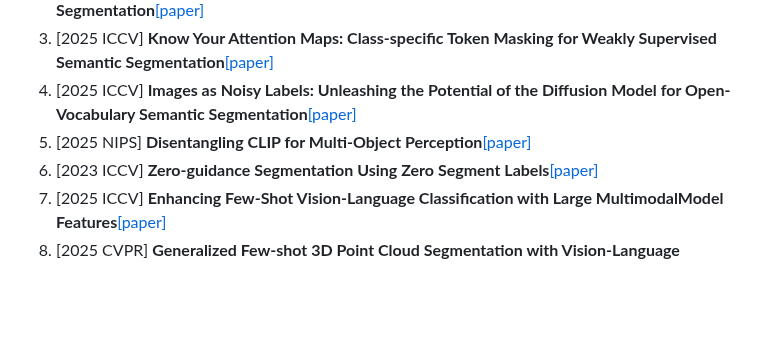
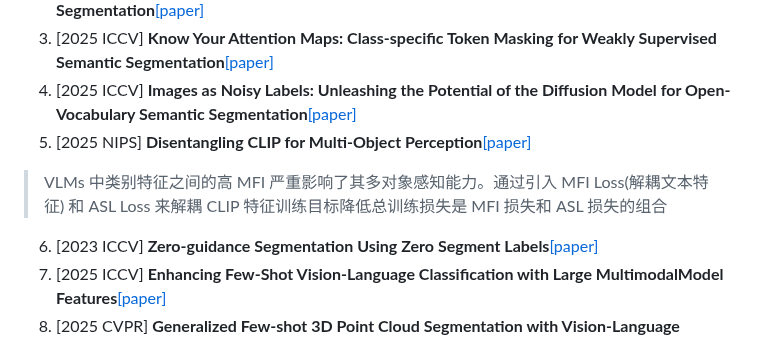
Before and after one commit to wang-akang/MyPaper, a Markdown page: README.md, the part around the change. Rendered like a GitHub page; blank space fills up the shorter version.

```diff
--- a/README.md
+++ b/README.md
@@ -33,6 +33,7 @@ Visual Prompt Tuning**[[paper]](https://arxiv.org/pdf/2504.09990)
 3. [2025 ICCV] **Know Your Attention Maps: Class-specific Token Masking for Weakly Supervised Semantic Segmentation**[[paper]](https://arxiv.org/html/2507.06848v1)
 4. [2025 ICCV] **Images as Noisy Labels: Unleashing the Potential of the Diffusion Model for Open-Vocabulary Semantic Segmentation**[[paper]](https://iccv.thecvf.com/virtual/2025/poster/645)
 5. [2025 NIPS] **Disentangling CLIP for Multi-Object Perception**[[paper]](https://arxiv.org/pdf/2502.02977v3)
+>VLMs 中类别特征之间的高 MFI 严重影响了其多对象感知能力。通过引入 MFI Loss(解耦文本特征) 和 ASL Loss 来解耦 CLIP 特征训练目标降低总训练损失是 MFI 损失和 ASL 损失的组合
 6. [2023 ICCV] **Zero-guidance Segmentation Using Zero Segment Labels**[[paper]](https://arxiv.org/pdf/2303.13396)
 7. [2025 ICCV] **Enhancing Few-Shot Vision-Language Classification with Large MultimodalModel Features**[[paper]](https://arxiv.org/pdf/2412.00142)
 8. [2025 CVPR] **Generalized Few-shot 3D Point Cloud Segmentation with Vision-Language Model**[[paper]](https://arxiv.org/pdf/2503.16282)
```
